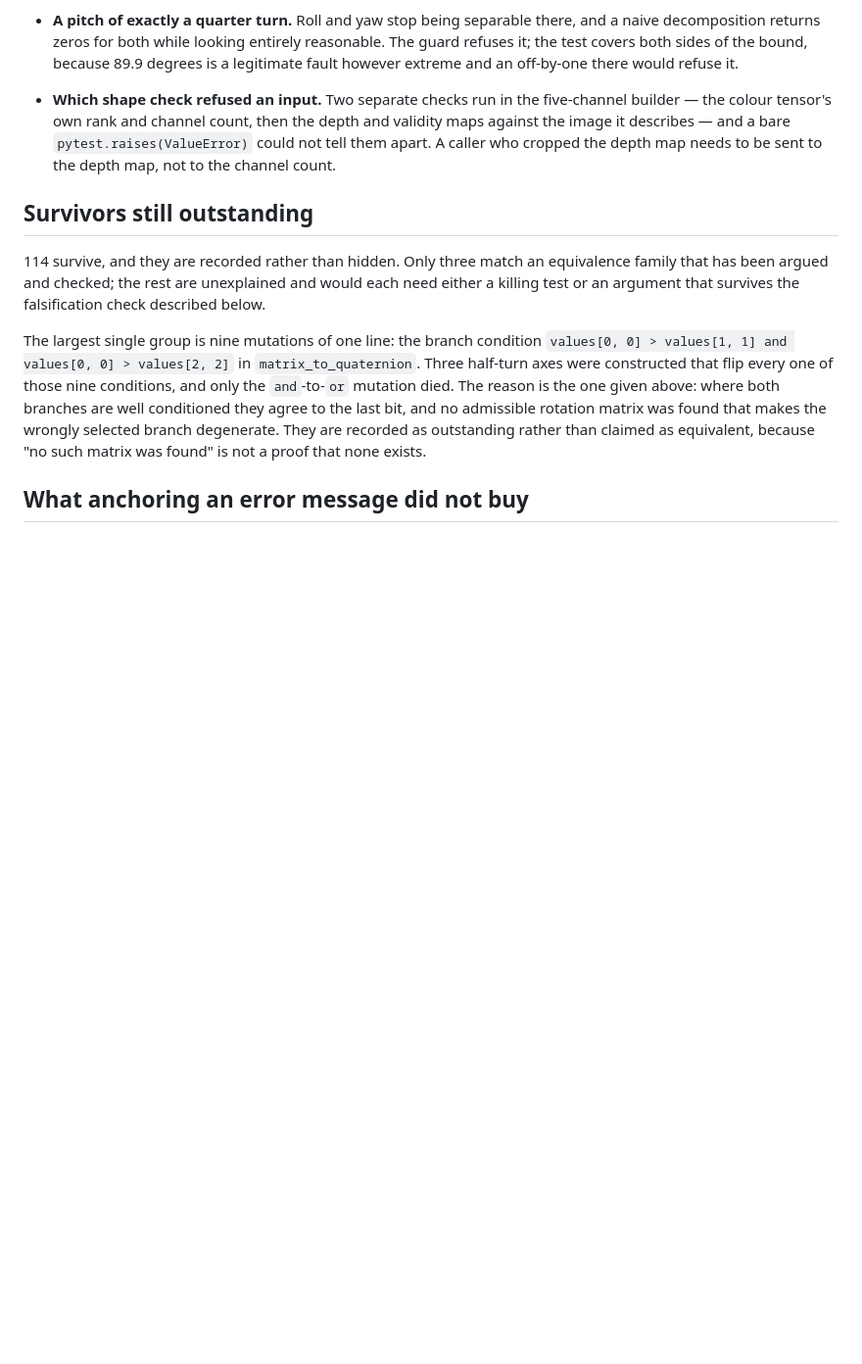
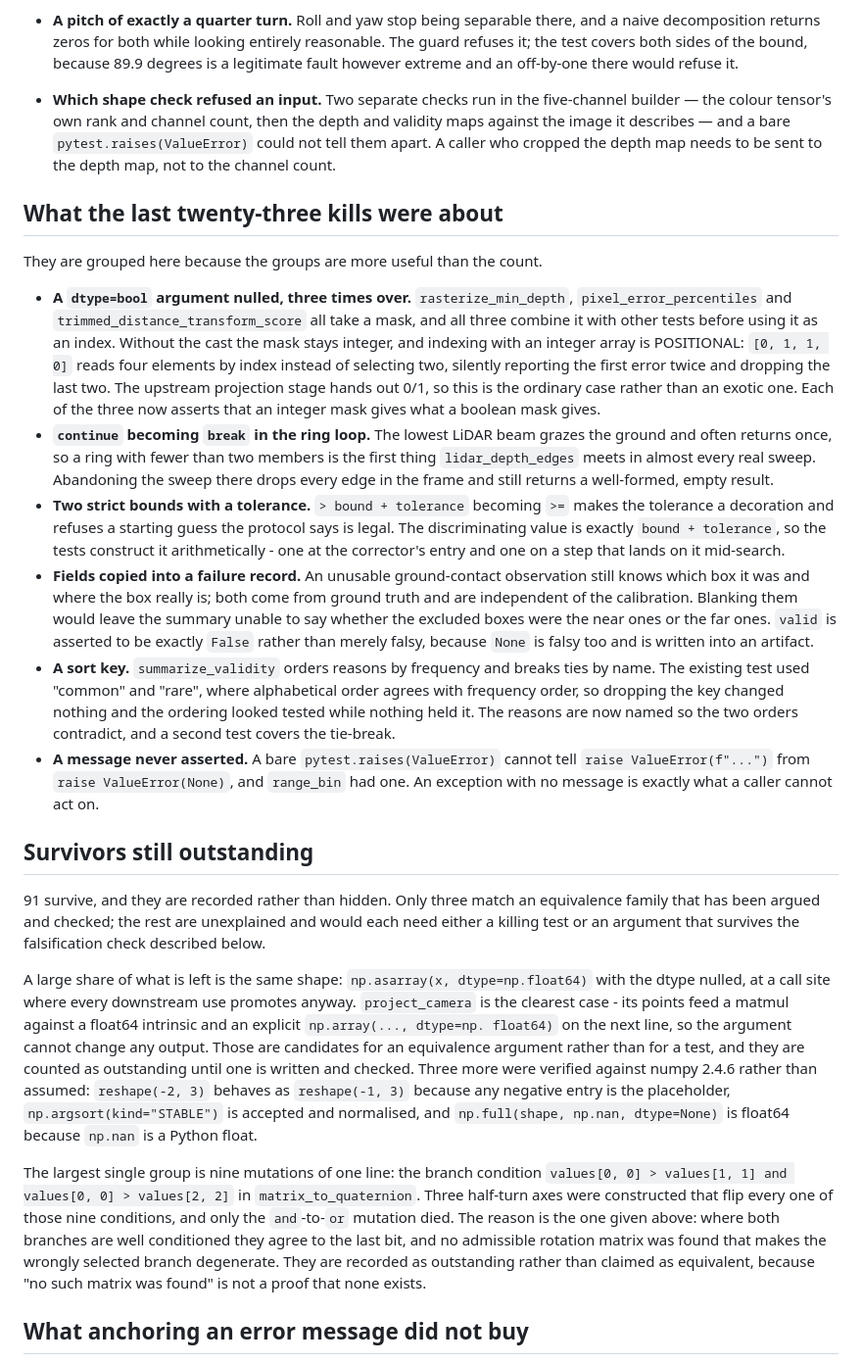
Before and after one commit to kuotunyu/bev-calibration-lab, a Markdown page: docs/verification/mutation-audit.md, the part around one of its changes. Shown at 98% size. GitHub-like rendering; blank space fills up the shorter version.

Commit message:
docs: record the 93.36% measurement and what the new kills were about

```diff
--- a/docs/verification/mutation-audit.md
+++ b/docs/verification/mutation-audit.md
@@ -170,12 +172,62 @@ Mutation testing pointed at real gaps rather than only at noise.
   `pytest.raises(ValueError)` could not tell them apart. A caller who cropped
   the depth map needs to be sent to the depth map, not to the channel count.
 
+## What the last twenty-three kills were about
+
+They are grouped here because the groups are more useful than the count.
+
+- **A `dtype=bool` argument nulled, three times over.** `rasterize_min_depth`,
+  `pixel_error_percentiles` and `trimmed_distance_transform_score` all take a
+  mask, and all three combine it with other tests before using it as an index.
+  Without the cast the mask stays integer, and indexing with an integer array is
+  POSITIONAL: `[0, 1, 1, 0]` reads four elements by index instead of selecting
+  two, silently reporting the first error twice and dropping the last two. The
+  upstream projection stage hands out 0/1, so this is the ordinary case rather
+  than an exotic one. Each of the three now asserts that an integer mask gives
+  what a boolean mask gives.
+- **`continue` becoming `break` in the ring loop.** The lowest LiDAR beam grazes
+  the ground and often returns once, so a ring with fewer than two members is the
+  first thing `lidar_depth_edges` meets in almost every real sweep. Abandoning
+  the sweep there drops every edge in the frame and still returns a well-formed,
+  empty result.
+- **Two strict bounds with a tolerance.** `> bound + tolerance` becoming `>=`
+  makes the tolerance a decoration and refuses a starting guess the protocol
+  says is legal. The discriminating value is exactly `bound + tolerance`, so the
+  tests construct it arithmetically - one at the corrector's entry and one on a
+  step that lands on it mid-search.
+- **Fields copied into a failure record.** An unusable ground-contact
+  observation still knows which box it was and where the box really is; both
+  come from ground truth and are independent of the calibration. Blanking them
+  would leave the summary unable to say whether the excluded boxes were the near
+  ones or the far ones. `valid` is asserted to be exactly `False` rather than
+  merely falsy, because `None` is falsy too and is written into an artifact.
+- **A sort key.** `summarize_validity` orders reasons by frequency and breaks
+  ties by name. The existing test used "common" and "rare", where alphabetical
+  order agrees with frequency order, so dropping the key changed nothing and the
+  ordering looked tested while nothing held it. The reasons are now named so the
+  two orders contradict, and a second test covers the tie-break.
+- **A message never asserted.** A bare `pytest.raises(ValueError)` cannot tell
+  `raise ValueError(f"...")` from `raise ValueError(None)`, and `range_bin` had
+  one. An exception with no message is exactly what a caller cannot act on.
+
 ## Survivors still outstanding
 
-114 survive, and they are recorded rather than hidden. Only three match an
+91 survive, and they are recorded rather than hidden. Only three match an
 equivalence family that has been argued and checked; the rest are unexplained
 and would each need either a killing test or an argument that survives the
 falsification check described below.
+
+A large share of what is left is the same shape: `np.asarray(x,
+dtype=np.float64)` with the dtype nulled, at a call site where every downstream
+use promotes anyway. `project_camera` is the clearest case - its points feed a
+matmul against a float64 intrinsic and an explicit `np.array(..., dtype=np.
+float64)` on the next line, so the argument cannot change any output. Those are
+candidates for an equivalence argument rather than for a test, and they are
+counted as outstanding until one is written and checked. Three more were
+verified against numpy 2.4.6 rather than assumed: `reshape(-2, 3)` behaves as
+`reshape(-1, 3)` because any negative entry is the placeholder,
+`np.argsort(kind="STABLE")` is accepted and normalised, and `np.full(shape,
+np.nan, dtype=None)` is float64 because `np.nan` is a Python float.
 
 The largest single group is nine mutations of one line: the branch condition
 `values[0, 0] > values[1, 1] and values[0, 0] > values[2, 2]` in
```
Also changed, not shown: other parts of docs/verification/mutation-audit.md (+10 -8 lines).
